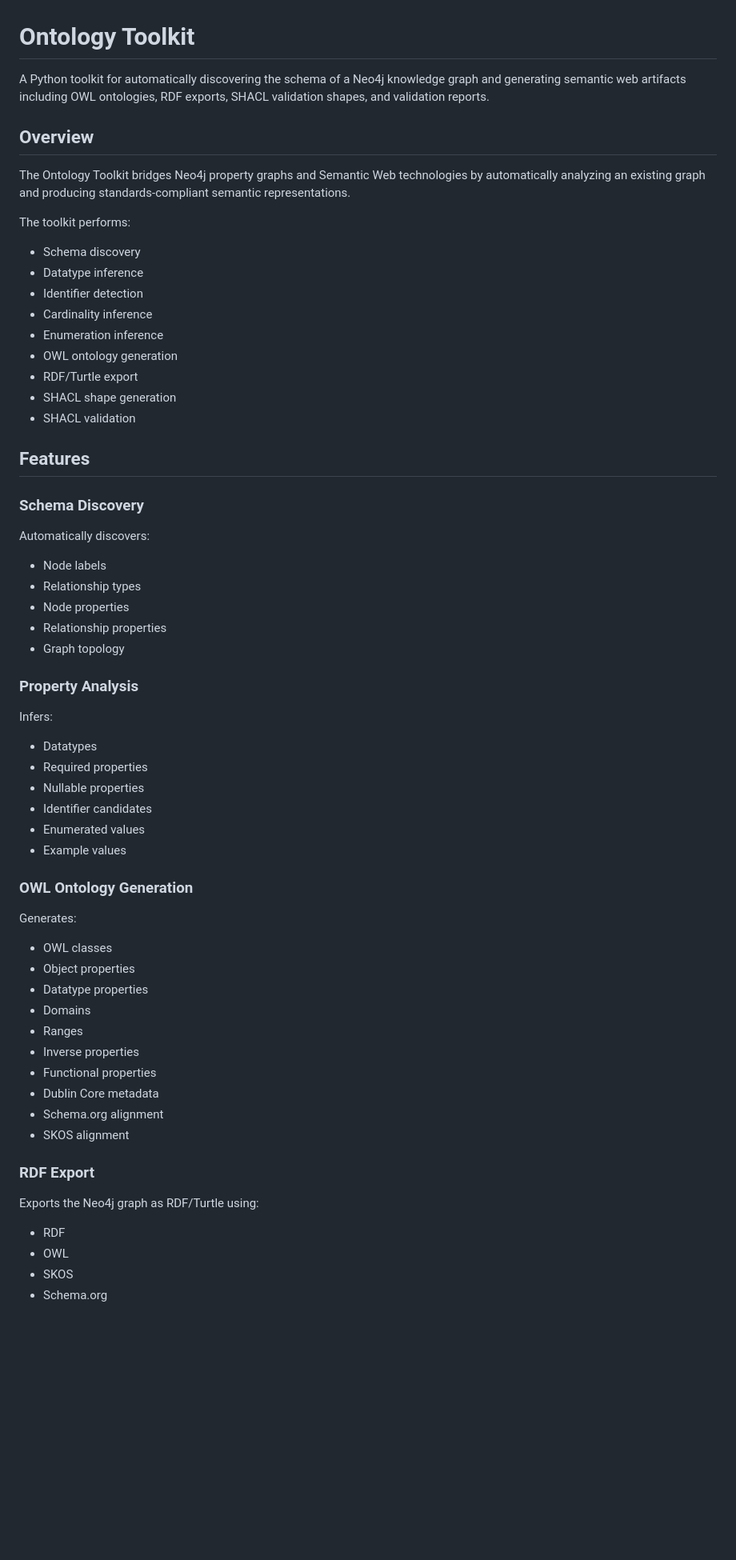
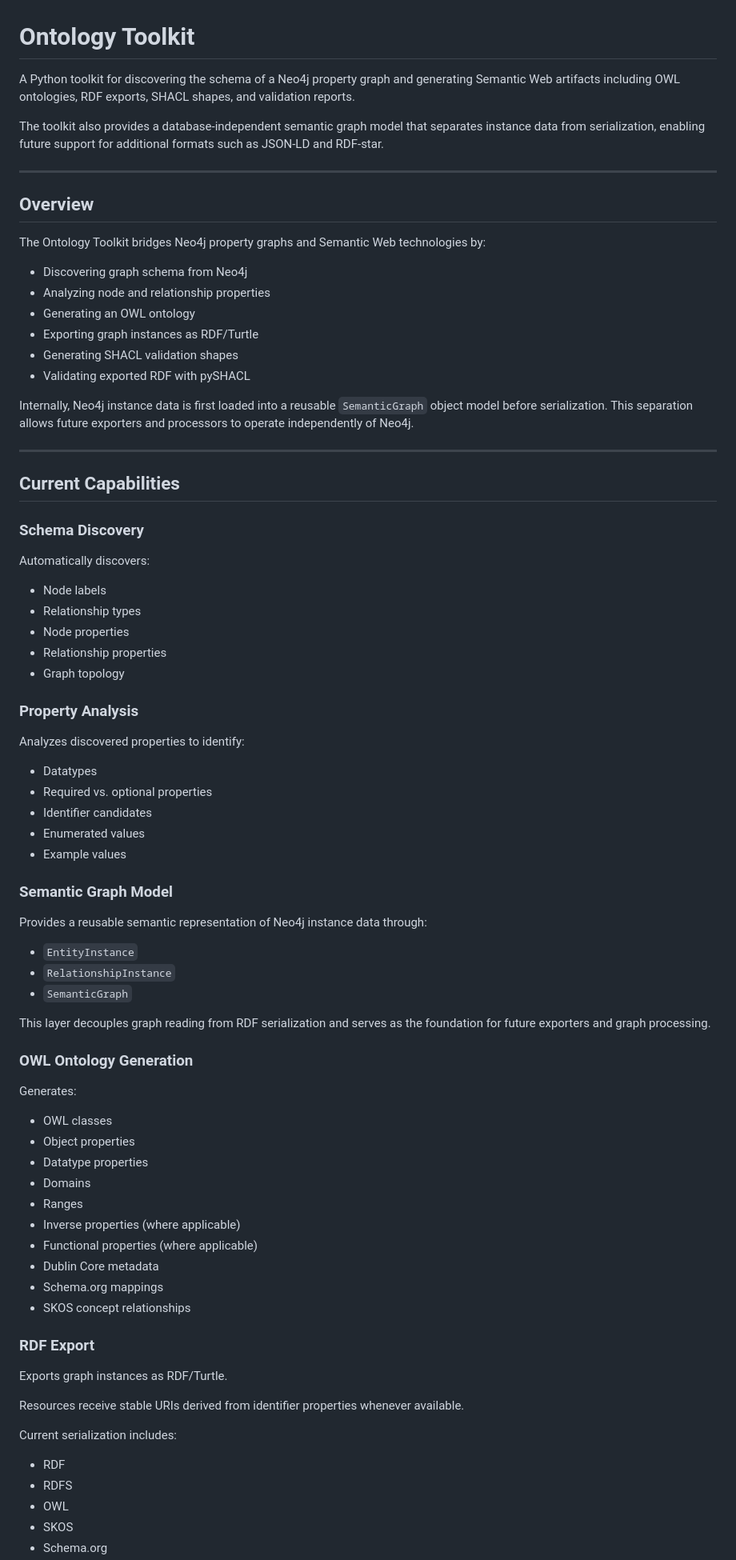
Before and after one commit to triplegem/neo4j-graph-to-ontology, a Markdown page: README.md, the part around one of its changes. Shown at 80% size. GitHub-like rendering; blank space fills up the shorter version.

```diff
--- a/README.md
+++ b/README.md
@@ -1,24 +1,27 @@
 # Ontology Toolkit
 
-A Python toolkit for automatically discovering the schema of a Neo4j knowledge graph and generating semantic web artifacts including OWL ontologies, RDF exports, SHACL validation shapes, and validation reports.
+A Python toolkit for discovering the schema of a Neo4j property graph and generating Semantic Web artifacts including OWL ontologies, RDF exports, SHACL shapes, and validation reports.
+
+The toolkit also provides a database-independent semantic graph model that separates instance data from serialization, enabling future support for additional formats such as JSON-LD and RDF-star.
+
+---
 
 ## Overview
 
-The Ontology Toolkit bridges Neo4j property graphs and Semantic Web technologies by automatically analyzing an existing graph and producing standards-compliant semantic representations.
+The Ontology Toolkit bridges Neo4j property graphs and Semantic Web technologies by:
 
-The toolkit performs:
+- Discovering graph schema from Neo4j
+- Analyzing node and relationship properties
+- Generating an OWL ontology
+- Exporting graph instances as RDF/Turtle
+- Generating SHACL validation shapes
+- Validating exported RDF with pySHACL
 
-- Schema discovery
-- Datatype inference
-- Identifier detection
-- Cardinality inference
-- Enumeration inference
-- OWL ontology generation
-- RDF/Turtle export
-- SHACL shape generation
-- SHACL validation
+Internally, Neo4j instance data is first loaded into a reusable `SemanticGraph` object model before serialization. This separation allows future exporters and processors to operate independently of Neo4j.
 
-## Features
+---
+
+## Current Capabilities
 
 ### Schema Discovery
 
@@ -32,14 +35,23 @@ Automatically discovers:
 
 ### Property Analysis
 
-Infers:
+Analyzes discovered properties to identify:
 
 - Datatypes
-- Required properties
-- Nullable properties
+- Required vs. optional properties
 - Identifier candidates
 - Enumerated values
 - Example values
+
+### Semantic Graph Model
+
+Provides a reusable semantic representation of Neo4j instance data through:
+
+- `EntityInstance`
+- `RelationshipInstance`
+- `SemanticGraph`
+
+This layer decouples graph reading from RDF serialization and serves as the foundation for future exporters and graph processing.
 
 ### OWL Ontology Generation
 
@@ -50,17 +62,22 @@ Generates:
 - Datatype properties
 - Domains
 - Ranges
-- Inverse properties
-- Functional properties
+- Inverse properties (where applicable)
+- Functional properties (where applicable)
 - Dublin Core metadata
-- Schema.org alignment
-- SKOS alignment
+- Schema.org mappings
+- SKOS concept relationships
 
 ### RDF Export
 
-Exports the Neo4j graph as RDF/Turtle using:
+Exports graph instances as RDF/Turtle.
+
+Resources receive stable URIs derived from identifier properties whenever available.
+
+Current serialization includes:
 
 - RDF
+- RDFS
 - OWL
 - SKOS
 - Schema.org
```
Also changed, not shown: other parts of README.md (+66 -44 lines).
